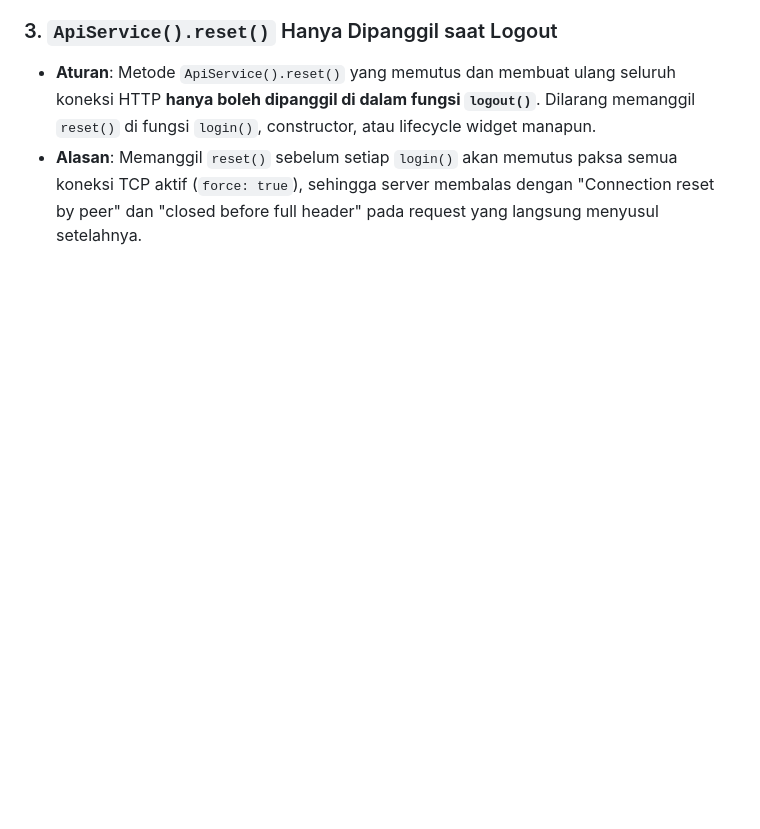
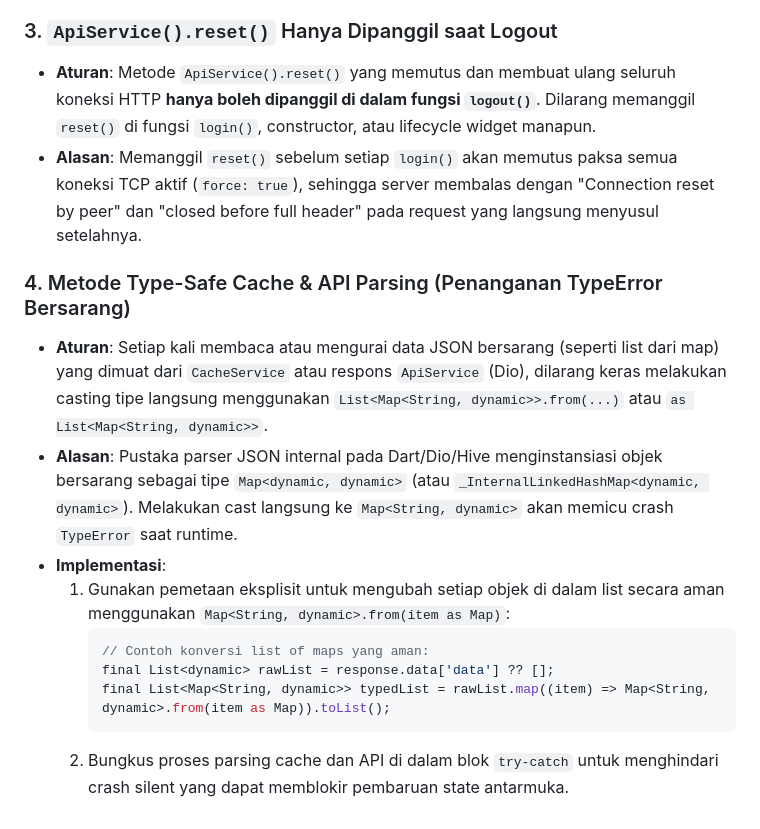
Before and after one commit to nyutjimanagement-source/nyutji-frontend, a Markdown page: .agents/AGENTS.md, the part around the change. Rendered like a GitHub page; blank space fills up the shorter version.

Commit message:
docs: tambah Rule IV.4 mengenai Type-Safe Cache & API Parsing di AGENTS.md

````diff
--- a/.agents/AGENTS.md
+++ b/.agents/AGENTS.md
@@ -189,3 +189,15 @@ Aturan ini harus dipatuhi secara otomatis oleh semua asisten AI saat membuat ata
 ### 3. `ApiService().reset()` Hanya Dipanggil saat Logout
 * **Aturan**: Metode `ApiService().reset()` yang memutus dan membuat ulang seluruh koneksi HTTP **hanya boleh dipanggil di dalam fungsi `logout()`**. Dilarang memanggil `reset()` di fungsi `login()`, constructor, atau lifecycle widget manapun.
 * **Alasan**: Memanggil `reset()` sebelum setiap `login()` akan memutus paksa semua koneksi TCP aktif (`force: true`), sehingga server membalas dengan "Connection reset by peer" dan "closed before full header" pada request yang langsung menyusul setelahnya.
+
+### 4. Metode Type-Safe Cache & API Parsing (Penanganan TypeError Bersarang)
+* **Aturan**: Setiap kali membaca atau mengurai data JSON bersarang (seperti list dari map) yang dimuat dari `CacheService` atau respons `ApiService` (Dio), dilarang keras melakukan casting tipe langsung menggunakan `List<Map<String, dynamic>>.from(...)` atau `as List<Map<String, dynamic>>`.
+* **Alasan**: Pustaka parser JSON internal pada Dart/Dio/Hive menginstansiasi objek bersarang sebagai tipe `Map<dynamic, dynamic>` (atau `_InternalLinkedHashMap<dynamic, dynamic>`). Melakukan cast langsung ke `Map<String, dynamic>` akan memicu crash `TypeError` saat runtime.
+* **Implementasi**:
+  1. Gunakan pemetaan eksplisit untuk mengubah setiap objek di dalam list secara aman menggunakan `Map<String, dynamic>.from(item as Map)`:
+     ```dart
+     // Contoh konversi list of maps yang aman:
+     final List<dynamic> rawList = response.data['data'] ?? [];
+     final List<Map<String, dynamic>> typedList = rawList.map((item) => Map<String, dynamic>.from(item as Map)).toList();
+     ```
+  2. Bungkus proses parsing cache dan API di dalam blok `try-catch` untuk menghindari crash silent yang dapat memblokir pembaruan state antarmuka.
````
